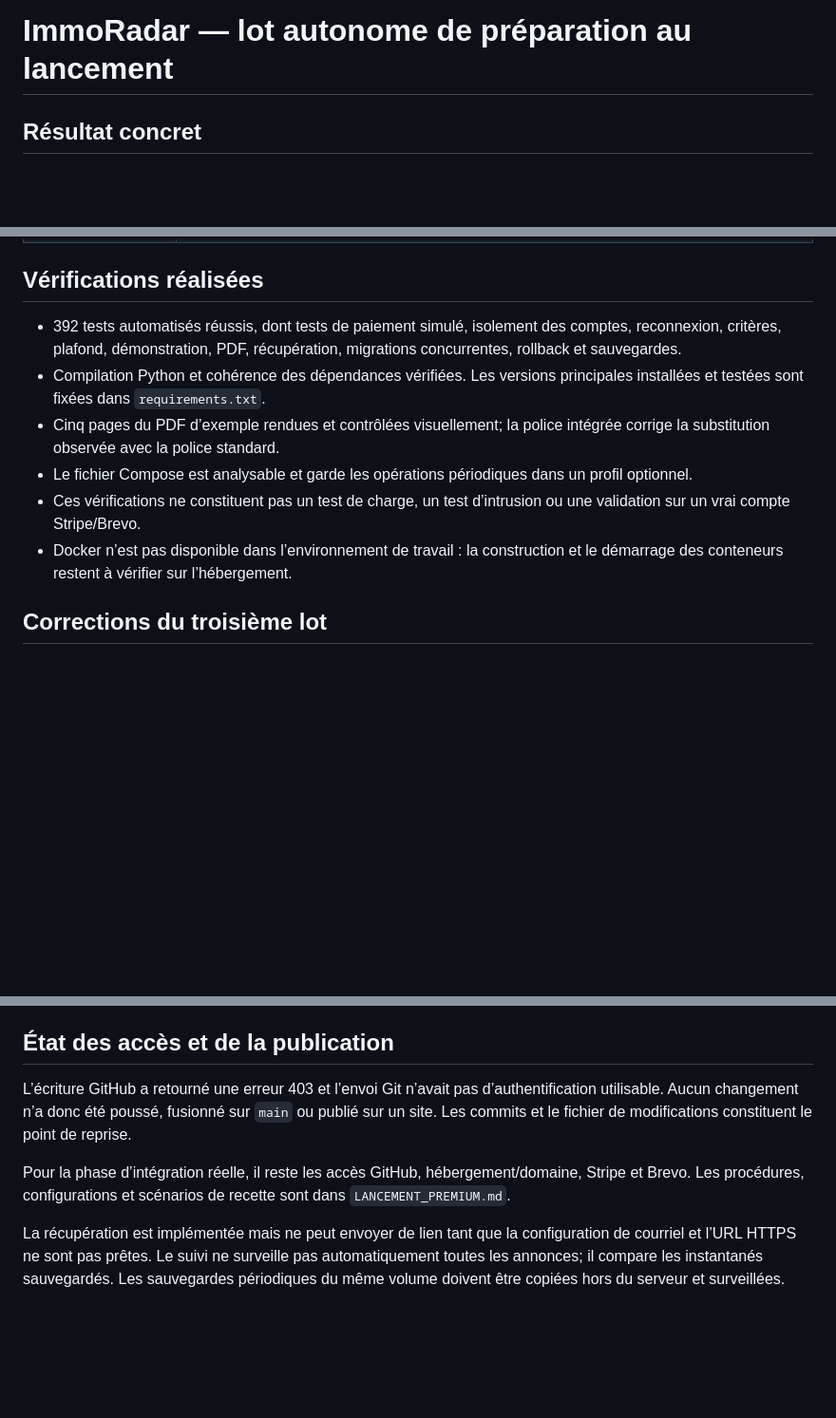
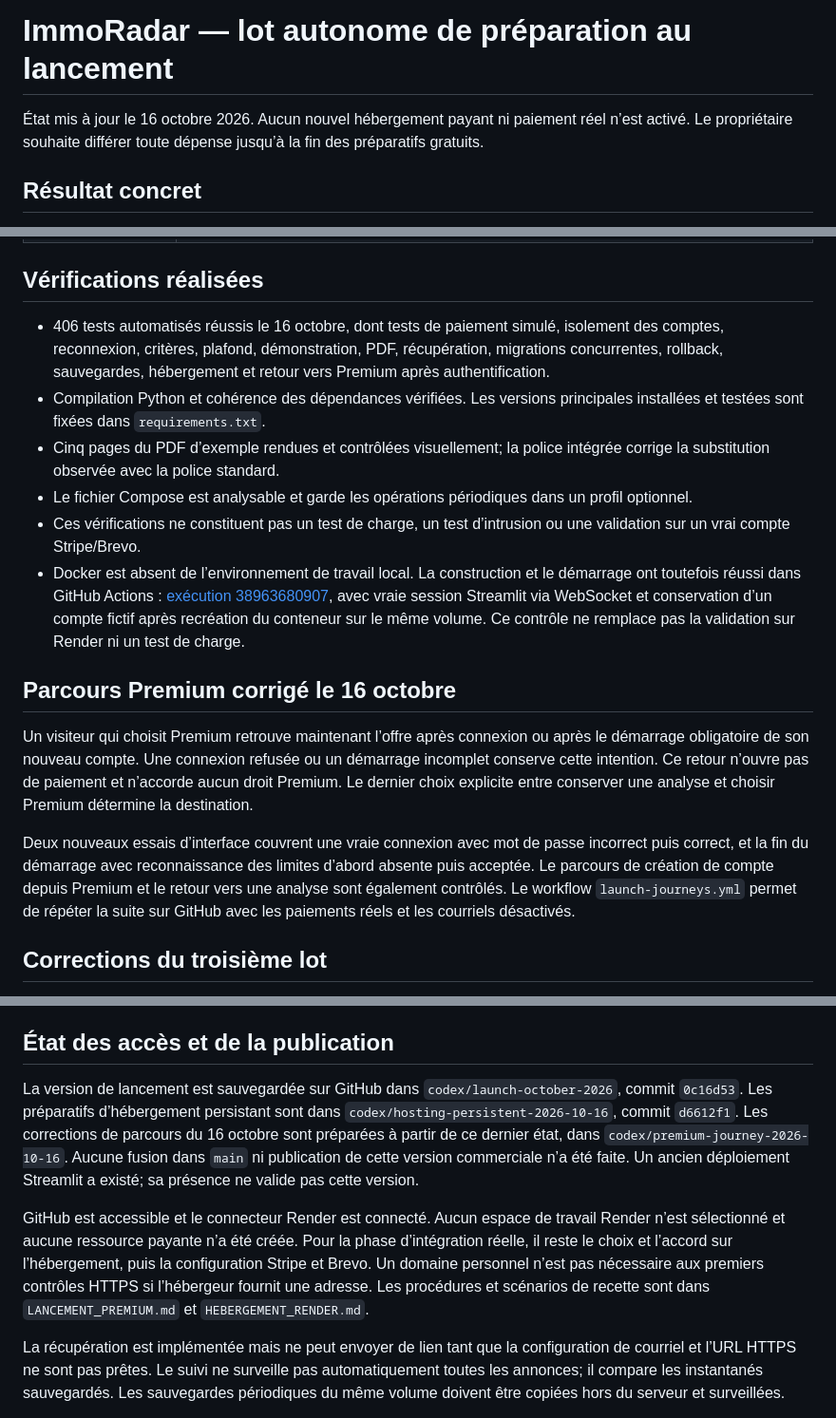
Before and after one commit to loic5443/indice-immo-quebec, a Markdown page: docs/ETAT_PREPARATION_LANCEMENT.md, 3 parts joined by grey strips. Shown at 95% size. Drawn GitHub-style; blank space fills up the shorter version.

Commit message:
Update launch readiness with verified tests and deferred spending

```diff
--- a/docs/ETAT_PREPARATION_LANCEMENT.md
+++ b/docs/ETAT_PREPARATION_LANCEMENT.md
@@ -1,4 +1,6 @@
 # ImmoRadar — lot autonome de préparation au lancement
+
+État mis à jour le 16 octobre 2026. Aucun nouvel hébergement payant ni paiement réel n’est activé. Le propriétaire souhaite différer toute dépense jusqu’à la fin des préparatifs gratuits.
 
 ## Résultat concret
 
@@ -23,12 +25,18 @@ Le premier lot a ajouté la facturation Premium. Le second rend l’offre tangib
 
 ## Vérifications réalisées
 
-- 392 tests automatisés réussis, dont tests de paiement simulé, isolement des comptes, reconnexion, critères, plafond, démonstration, PDF, récupération, migrations concurrentes, rollback et sauvegardes.
+- 406 tests automatisés réussis le 16 octobre, dont tests de paiement simulé, isolement des comptes, reconnexion, critères, plafond, démonstration, PDF, récupération, migrations concurrentes, rollback, sauvegardes, hébergement et retour vers Premium après authentification.
 - Compilation Python et cohérence des dépendances vérifiées. Les versions principales installées et testées sont fixées dans `requirements.txt`.
 - Cinq pages du PDF d’exemple rendues et contrôlées visuellement; la police intégrée corrige la substitution observée avec la police standard.
 - Le fichier Compose est analysable et garde les opérations périodiques dans un profil optionnel.
 - Ces vérifications ne constituent pas un test de charge, un test d’intrusion ou une validation sur un vrai compte Stripe/Brevo.
-- Docker n’est pas disponible dans l’environnement de travail : la construction et le démarrage des conteneurs restent à vérifier sur l’hébergement.
+- Docker est absent de l’environnement de travail local. La construction et le démarrage ont toutefois réussi dans GitHub Actions : [exécution 38963680907](https://github.com/loic5443/indice-immo-quebec/actions/runs/38963680907), avec vraie session Streamlit via WebSocket et conservation d’un compte fictif après recréation du conteneur sur le même volume. Ce contrôle ne remplace pas la validation sur Render ni un test de charge.
+
+## Parcours Premium corrigé le 16 octobre
+
+Un visiteur qui choisit Premium retrouve maintenant l’offre après connexion ou après le démarrage obligatoire de son nouveau compte. Une connexion refusée ou un démarrage incomplet conserve cette intention. Ce retour n’ouvre pas de paiement et n’accorde aucun droit Premium. Le dernier choix explicite entre conserver une analyse et choisir Premium détermine la destination.
+
+Deux nouveaux essais d’interface couvrent une vraie connexion avec mot de passe incorrect puis correct, et la fin du démarrage avec reconnaissance des limites d’abord absente puis acceptée. Le parcours de création de compte depuis Premium et le retour vers une analyse sont également contrôlés. Le workflow `launch-journeys.yml` permet de répéter la suite sur GitHub avec les paiements réels et les courriels désactivés.
 
 ## Corrections du troisième lot
 
@@ -43,9 +51,9 @@ Le premier lot a ajouté la facturation Premium. Le second rend l’offre tangib
 
 ## État des accès et de la publication
 
-L’écriture GitHub a retourné une erreur 403 et l’envoi Git n’avait pas d’authentification utilisable. Aucun changement n’a donc été poussé, fusionné sur `main` ou publié sur un site. Les commits et le fichier de modifications constituent le point de reprise.
+La version de lancement est sauvegardée sur GitHub dans `codex/launch-october-2026`, commit `0c16d53`. Les préparatifs d’hébergement persistant sont dans `codex/hosting-persistent-2026-10-16`, commit `d6612f1`. Les corrections de parcours du 16 octobre sont préparées à partir de ce dernier état, dans `codex/premium-journey-2026-10-16`. Aucune fusion dans `main` ni publication de cette version commerciale n’a été faite. Un ancien déploiement Streamlit a existé; sa présence ne valide pas cette version.
 
-Pour la phase d’intégration réelle, il reste les accès GitHub, hébergement/domaine, Stripe et Brevo. Les procédures, configurations et scénarios de recette sont dans `LANCEMENT_PREMIUM.md`.
+GitHub est accessible et le connecteur Render est connecté. Aucun espace de travail Render n’est sélectionné et aucune ressource payante n’a été créée. Pour la phase d’intégration réelle, il reste le choix et l’accord sur l’hébergement, puis la configuration Stripe et Brevo. Un domaine personnel n’est pas nécessaire aux premiers contrôles HTTPS si l’hébergeur fournit une adresse. Les procédures et scénarios de recette sont dans `LANCEMENT_PREMIUM.md` et `HEBERGEMENT_RENDER.md`.
 
 La récupération est implémentée mais ne peut envoyer de lien tant que la configuration de courriel et l’URL HTTPS ne sont pas prêtes. Le suivi ne surveille pas automatiquement toutes les annonces; il compare les instantanés sauvegardés. Les sauvegardes périodiques du même volume doivent être copiées hors du serveur et surveillées.
 
```
